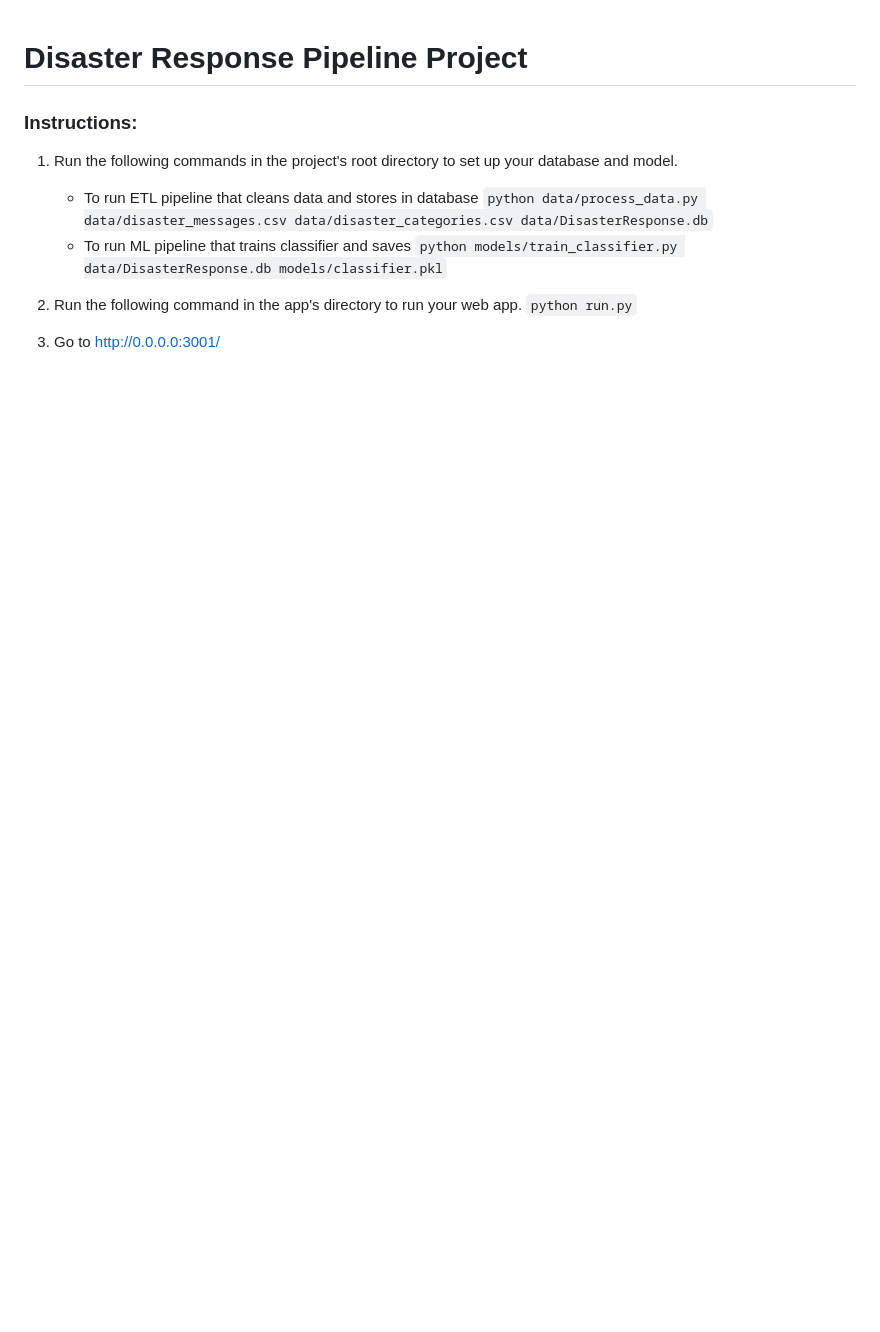
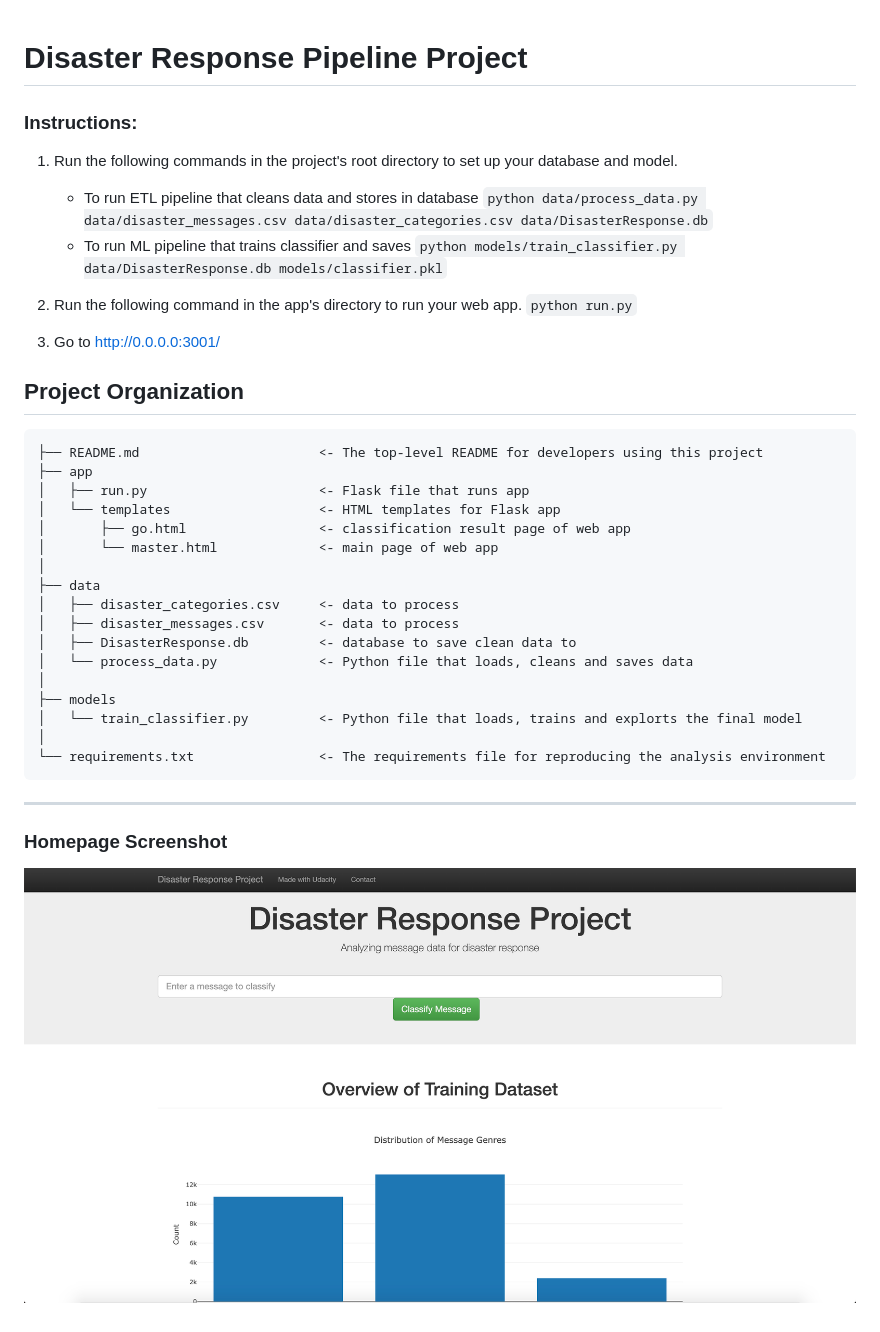
Before and after one commit to keyanyang/disaster-response-project, a Markdown page: README.md, the part around the change. GitHub-like rendering; pictures changed too: screenshots/homepage.png (added); blank space fills up the shorter version.

Commit message:
docs: update readme

```diff
--- a/README.md
+++ b/README.md
@@ -12,3 +12,32 @@
     `python run.py`
 
 3. Go to http://0.0.0.0:3001/
+
+
+Project Organization
+------------
+
+    ├── README.md                       <- The top-level README for developers using this project
+    ├── app
+    │   ├── run.py                      <- Flask file that runs app
+    │   └── templates                   <- HTML templates for Flask app
+    │       ├── go.html                 <- classification result page of web app
+    │       └── master.html             <- main page of web app
+    │
+    ├── data
+    │   ├── disaster_categories.csv     <- data to process
+    │   ├── disaster_messages.csv       <- data to process
+    │   ├── DisasterResponse.db         <- database to save clean data to
+    │   └── process_data.py             <- Python file that loads, cleans and saves data
+    │
+    ├── models
+    │   └── train_classifier.py         <- Python file that loads, trains and explorts the final model
+    │
+    └── requirements.txt                <- The requirements file for reproducing the analysis environment
+
+--------
+
+### Homepage Screenshot
+<p align="center">
+<img src="screenshots/homepage.png">
+</p>
```
